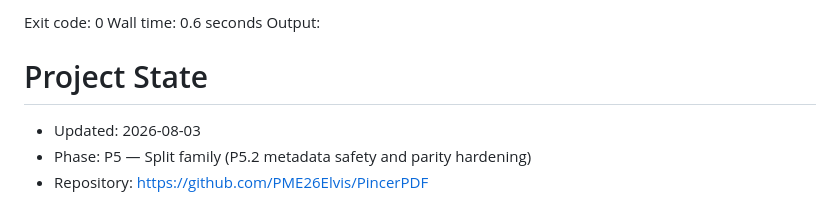
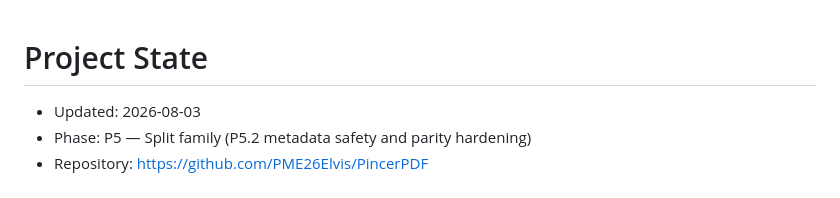
Before and after one commit to PME26Elvis/PincerPDF, a Markdown page: docs/PROJECT_STATE.md, the part around the change. Rendered like a GitHub page.

Commit message:
Repair clean project state upload

```diff
--- a/docs/PROJECT_STATE.md
+++ b/docs/PROJECT_STATE.md
@@ -1,6 +1,3 @@
-Exit code: 0
-Wall time: 0.6 seconds
-Output:
 # Project State
 
 - Updated: 2026-08-03
```
